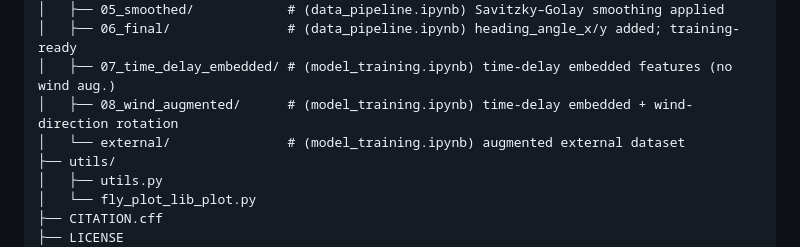
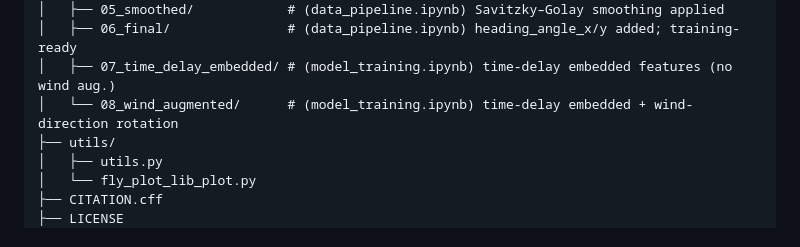
Before and after one commit to nehalsinghmangat/drosophila_body_orientation_predictor, a Markdown page: README.md, the part around the change. Drawn GitHub-style.

Commit message:
Remove external/ from pipelinedata tree in README
Co-Authored-By: Claude Sonnet 4.6 <noreply@anthropic.com>

```diff
--- a/README.md
+++ b/README.md
@@ -27,8 +27,7 @@ drosophila_body_orientation_predictor/
 │   ├── 05_smoothed/            # (data_pipeline.ipynb) Savitzky–Golay smoothing applied
 │   ├── 06_final/               # (data_pipeline.ipynb) heading_angle_x/y added; training-ready
 │   ├── 07_time_delay_embedded/ # (model_training.ipynb) time-delay embedded features (no wind aug.)
-│   ├── 08_wind_augmented/      # (model_training.ipynb) time-delay embedded + wind-direction rotation
-│   └── external/               # (model_training.ipynb) augmented external dataset
+│   └── 08_wind_augmented/      # (model_training.ipynb) time-delay embedded + wind-direction rotation
 ├── utils/
 │   ├── utils.py
 │   └── fly_plot_lib_plot.py
```
